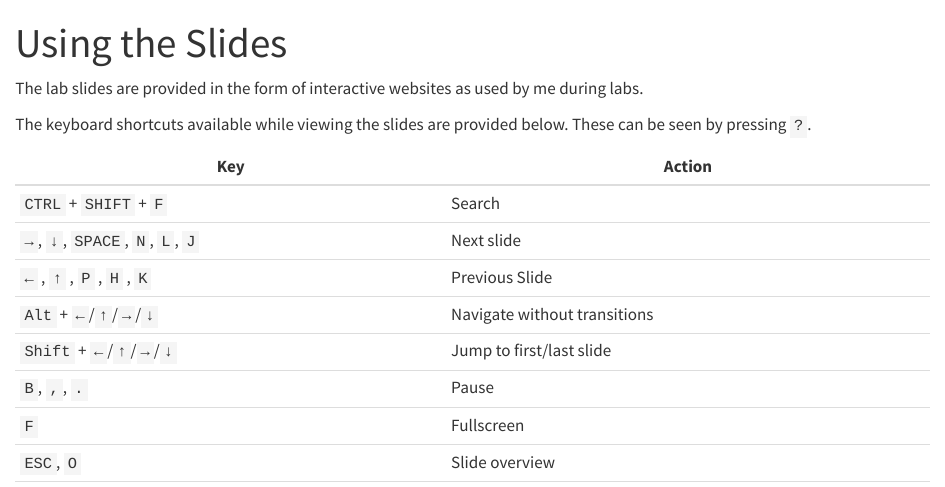
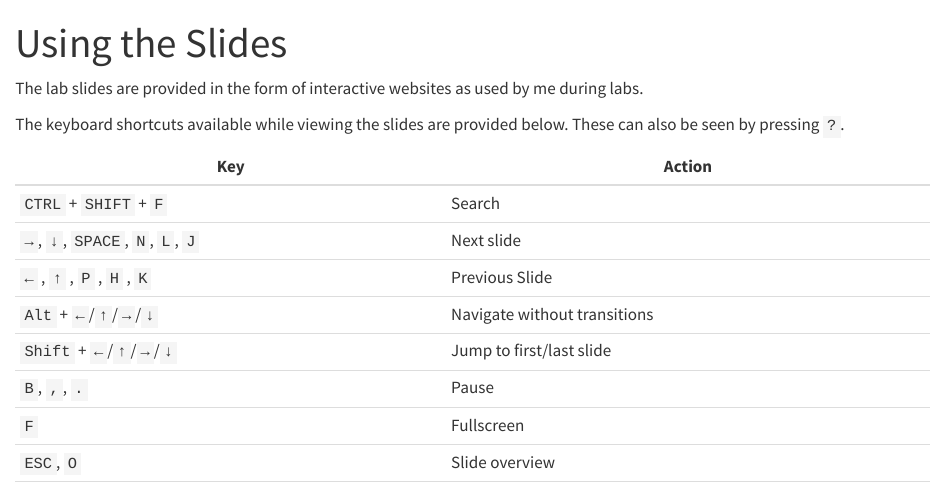
Before and after one commit to red-robby/red-robby.github.io, a Quarto document (lab-use.qmd): the page in a window 1100 px wide, from its top. Rendered offline with R 4.5, knitr and Pandoc in place of Quarto, with nearby package versions.

Commit message:
Cleaned table.

```diff
--- a/lab-use.qmd
+++ b/lab-use.qmd
@@ -5,20 +5,20 @@ title: "Using the Slides"
 The lab slides are provided in the form of interactive websites as used by me
 during labs.
 
-The keyboard shortcuts available while viewing the slides are provided below. These can be seen by pressing `?`.
+The keyboard shortcuts available while viewing the slides are provided below. These can also be seen by pressing `?`.
 
-| Key                              | Action |
-|----------------------------------|--------|
-| `CTRL` + `SHIFT` + `F`           | Search |
-| `→`, `↓`, `SPACE`, `N`, `L`, `J` | Next slide |
-| `←` , `↑` , `P` , `H` , `K`      | Previous Slide
+| Key                              | Action                       |
+|----------------------------------|------------------------------|
+| `CTRL` + `SHIFT` + `F`           | Search                       |
+| `→`, `↓`, `SPACE`, `N`, `L`, `J` | Next slide                   |
+| `←` , `↑` , `P` , `H` , `K`      | Previous Slide               |
 | `Alt` + `←`/`↑`/`→`/`↓`          | Navigate without transitions |
-| `Shift` + `←`/`↑`/`→`/`↓`        | Jump to first/last slide |
-| `B`, `,`, `.`                    | Pause             |
-| `F`                              | Fullscreen        |
-| `ESC`, `O`                       | Slide overview    |
-| `E`                              | PDF export mode   |
-| `M`                              | Toggle menu       |
-| `S`                              | Speaker notes view |
+| `Shift` + `←`/`↑`/`→`/`↓`        | Jump to first/last slide     |
+| `B`, `,`, `.`                    | Pause                        |
+| `F`                              | Fullscreen                   |
+| `ESC`, `O`                       | Slide overview               |
+| `E`                              | PDF export mode              |
+| `M`                              | Toggle menu                  |
+| `S`                              | Speaker notes view           |
 
 The slides will also be available as PDFs on bCourses.
```
